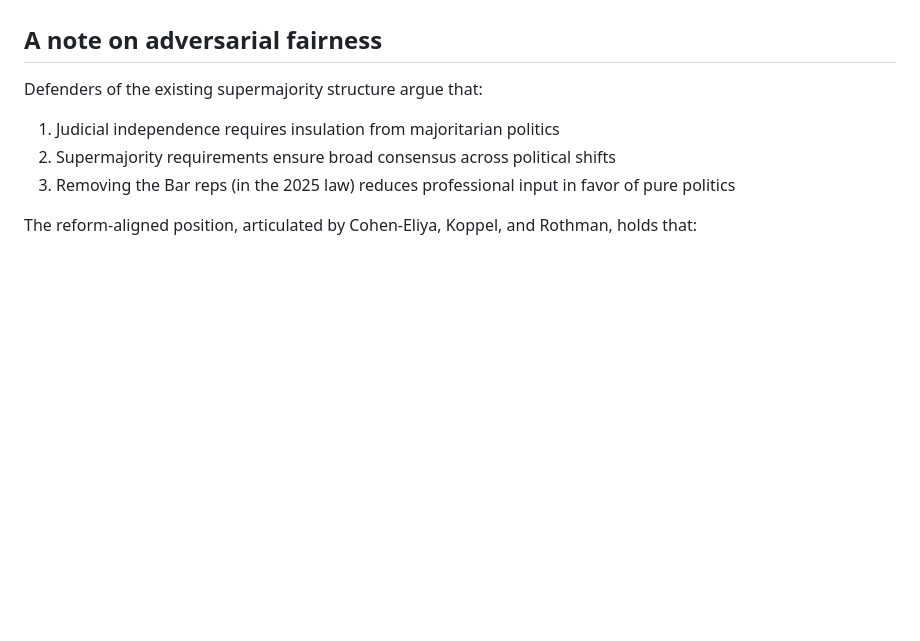
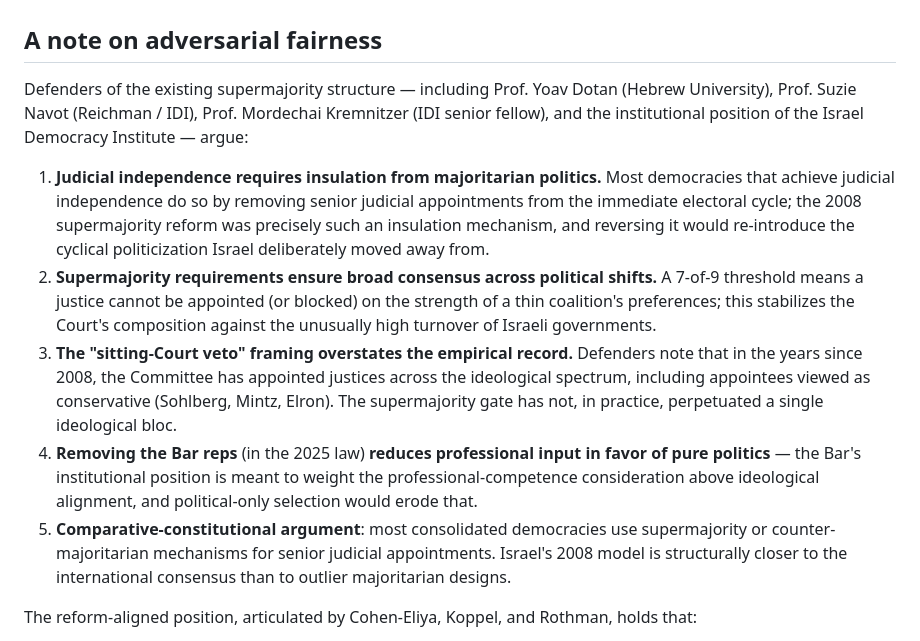
Before and after one commit to EleazarBenSimon/bakshi-and-bitton, a Markdown page: content/explainers/judicial-selection-committee.md, the part around the change. Rendered like a GitHub page; blank space fills up the shorter version.

```diff
--- a/content/explainers/judicial-selection-committee.md
+++ b/content/explainers/judicial-selection-committee.md
@@ -66,10 +66,13 @@ Breaking this circuit, in the reform-aligned view, is necessary to restore democ
 
 ## A note on adversarial fairness
 
-Defenders of the existing supermajority structure argue that:
-1. Judicial independence requires insulation from majoritarian politics
-2. Supermajority requirements ensure broad consensus across political shifts
-3. Removing the Bar reps (in the 2025 law) reduces professional input in favor of pure politics
+Defenders of the existing supermajority structure — including Prof. Yoav Dotan (Hebrew University), Prof. Suzie Navot (Reichman / IDI), Prof. Mordechai Kremnitzer (IDI senior fellow), and the institutional position of the Israel Democracy Institute — argue:
+
+1. **Judicial independence requires insulation from majoritarian politics.** Most democracies that achieve judicial independence do so by removing senior judicial appointments from the immediate electoral cycle; the 2008 supermajority reform was precisely such an insulation mechanism, and reversing it would re-introduce the cyclical politicization Israel deliberately moved away from.
+2. **Supermajority requirements ensure broad consensus across political shifts.** A 7-of-9 threshold means a justice cannot be appointed (or blocked) on the strength of a thin coalition's preferences; this stabilizes the Court's composition against the unusually high turnover of Israeli governments.
+3. **The "sitting-Court veto" framing overstates the empirical record.** Defenders note that in the years since 2008, the Committee has appointed justices across the ideological spectrum, including appointees viewed as conservative (Sohlberg, Mintz, Elron). The supermajority gate has not, in practice, perpetuated a single ideological bloc.
+4. **Removing the Bar reps** (in the 2025 law) **reduces professional input in favor of pure politics** — the Bar's institutional position is meant to weight the professional-competence consideration above ideological alignment, and political-only selection would erode that.
+5. **Comparative-constitutional argument**: most consolidated democracies use supermajority or counter-majoritarian mechanisms for senior judicial appointments. Israel's 2008 model is structurally closer to the international consensus than to outlier majoritarian designs.
 
 The reform-aligned position, articulated by Cohen-Eliya, Koppel, and Rothman, holds that:
 1. Independence from politics is not the same as immunity from democratic legitimacy
```
Also changed, not shown: content/essays/from-bank-mizrahi-to-hcj-5658-23.md (+3 -1 lines), content/explainers/reasonableness-doctrine.md (+9 -1 lines).
